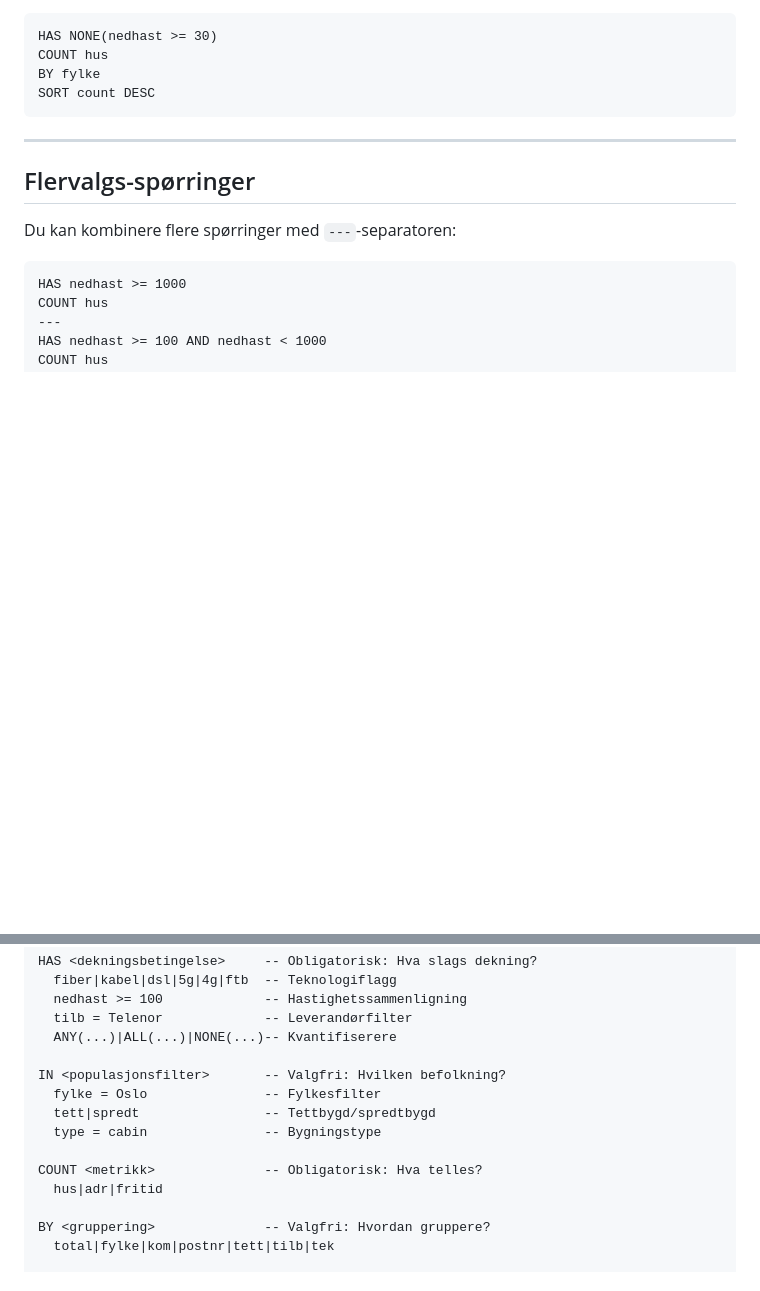
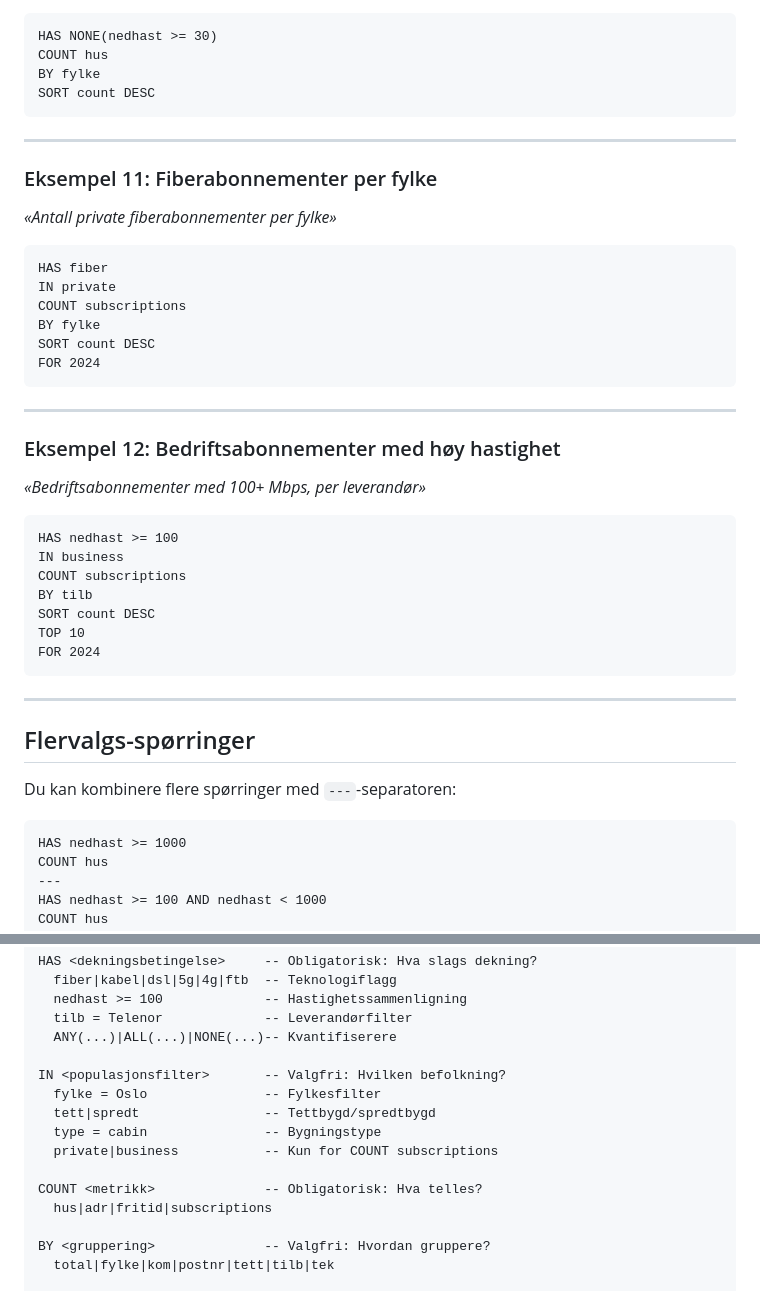
Before and after one commit to rogermarkussen/span, a Markdown page: DSL-doc.md, 2 parts joined by grey strips. Drawn GitHub-style; blank space fills up the shorter version.

````diff
--- a/DSL-doc.md
+++ b/DSL-doc.md
@@ -457,6 +480,37 @@ SORT count DESC
 
 ---
 
+### Eksempel 11: Fiberabonnementer per fylke
+
+*«Antall private fiberabonnementer per fylke»*
+
+```
+HAS fiber
+IN private
+COUNT subscriptions
+BY fylke
+SORT count DESC
+FOR 2024
+```
+
+---
+
+### Eksempel 12: Bedriftsabonnementer med høy hastighet
+
+*«Bedriftsabonnementer med 100+ Mbps, per leverandør»*
+
+```
+HAS nedhast >= 100
+IN business
+COUNT subscriptions
+BY tilb
+SORT count DESC
+TOP 10
+FOR 2024
+```
+
+---
+
 ## Flervalgs-spørringer
 
 Du kan kombinere flere spørringer med `---`-separatoren:
@@ -530,9 +584,10 @@ IN <populasjonsfilter>       -- Valgfri: Hvilken befolkning?
   fylke = Oslo               -- Fylkesfilter
   tett|spredt                -- Tettbygd/spredtbygd
   type = cabin               -- Bygningstype
+  private|business           -- Kun for COUNT subscriptions
 
 COUNT <metrikk>              -- Obligatorisk: Hva telles?
-  hus|adr|fritid
+  hus|adr|fritid|subscriptions
 
 BY <gruppering>              -- Valgfri: Hvordan gruppere?
   total|fylke|kom|postnr|tett|tilb|tek
````
Also changed, not shown: other parts of DSL-doc.md (+23 -0 lines), DSL.md (+49 -5 lines).
